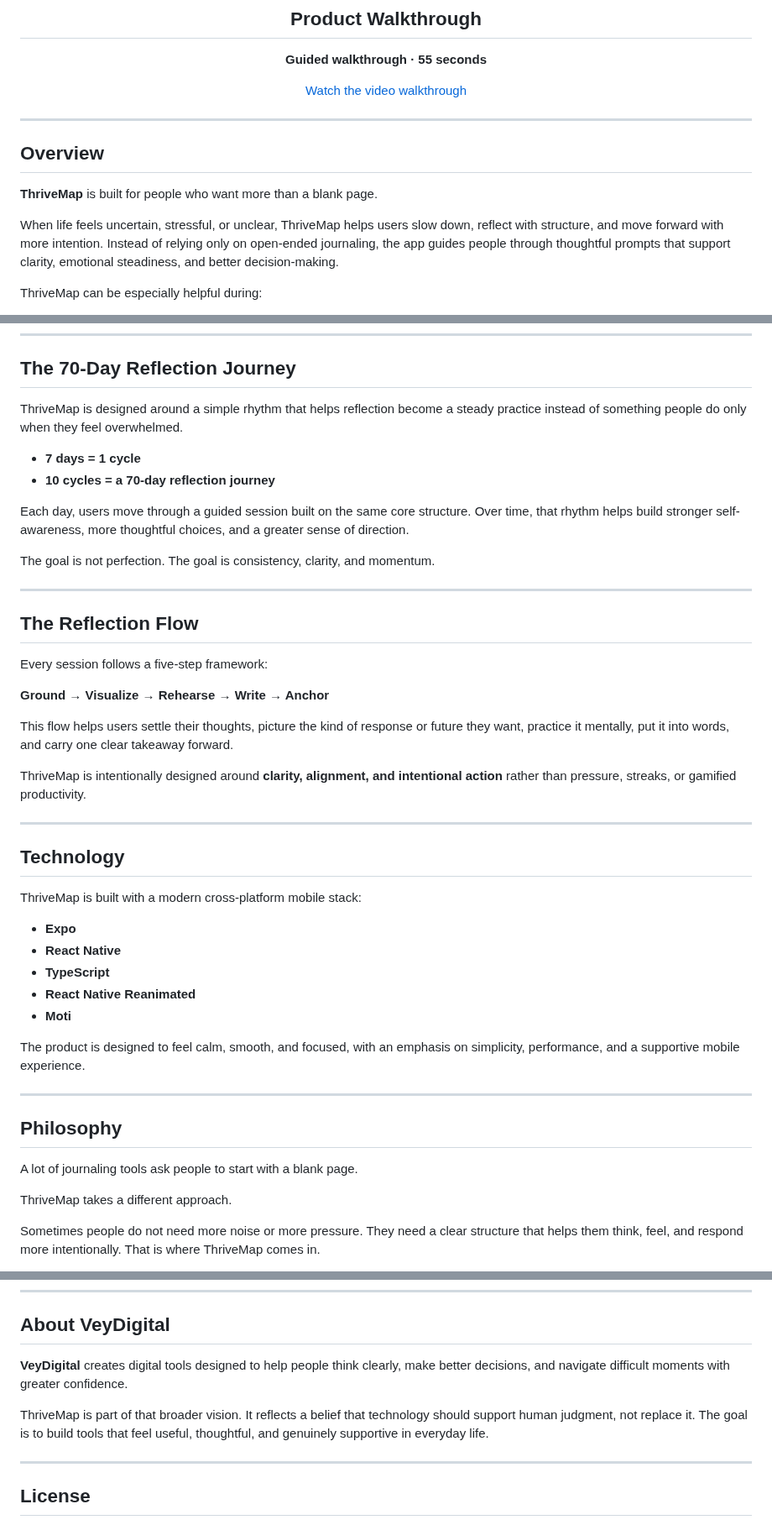
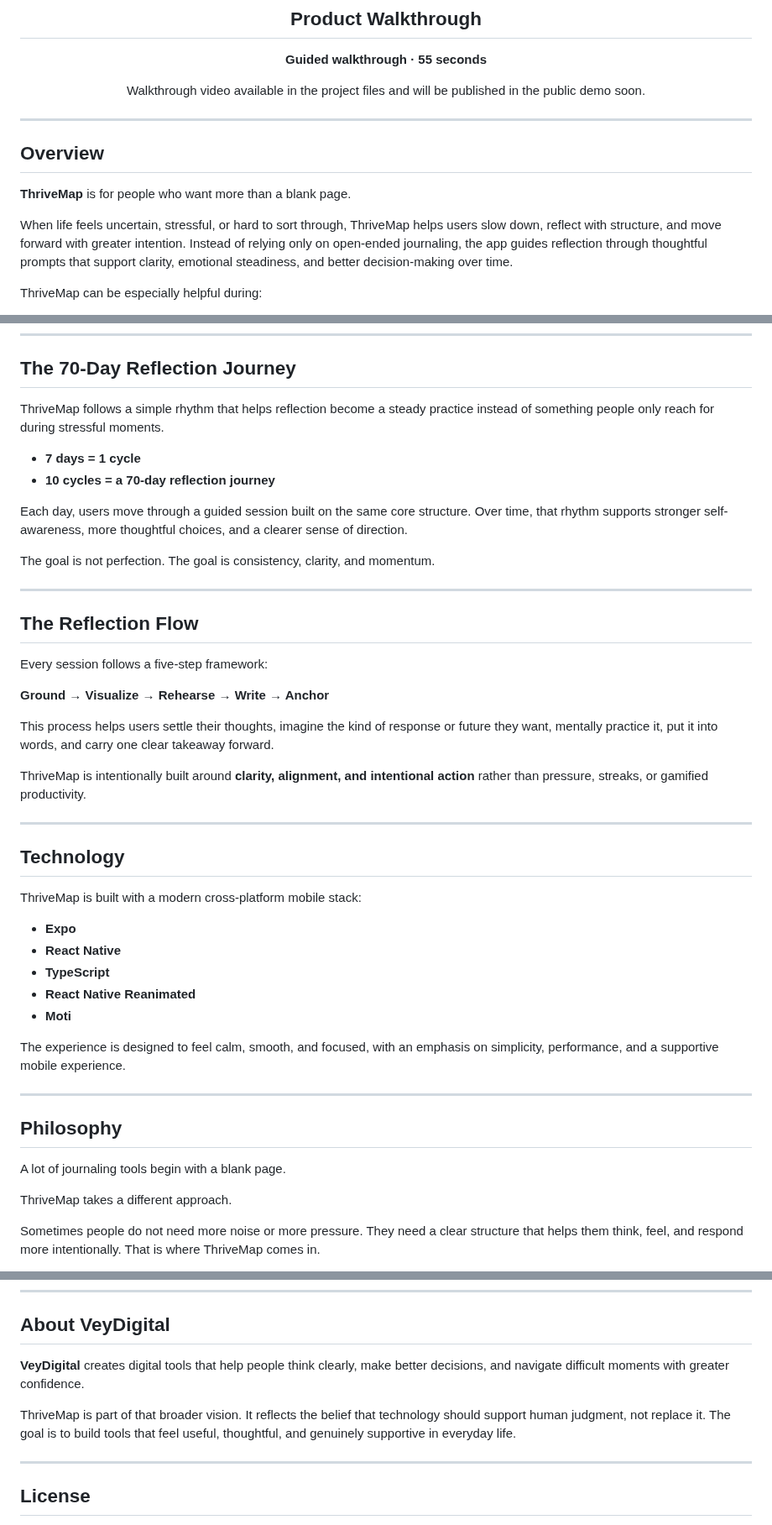
Before and after one commit to Vey-Digital/ThriveMap-Public-, a Markdown page: README.md, 3 parts joined by grey strips. Shown at 84% size. GitHub-like rendering.

```diff
--- a/README.md
+++ b/README.md
@@ -18,7 +18,7 @@ Developed by **VeyDigital**
 
 **Guided walkthrough · 55 seconds**
 
-[Watch the video walkthrough](./assets/demo/ThriveMap_Nav_VeyDamneun_v1.mp4)
+Walkthrough video available in the project files and will be published in the public demo soon.
 
 </div>
 
@@ -26,9 +26,9 @@ Developed by **VeyDigital**
 
 ## Overview
 
-**ThriveMap** is built for people who want more than a blank page.
+**ThriveMap** is for people who want more than a blank page.
 
-When life feels uncertain, stressful, or unclear, ThriveMap helps users slow down, reflect with structure, and move forward with more intention. Instead of relying only on open-ended journaling, the app guides people through thoughtful prompts that support clarity, emotional steadiness, and better decision-making.
+When life feels uncertain, stressful, or hard to sort through, ThriveMap helps users slow down, reflect with structure, and move forward with greater intention. Instead of relying only on open-ended journaling, the app guides reflection through thoughtful prompts that support clarity, emotional steadiness, and better decision-making over time.
 
 ThriveMap can be especially helpful during:
 
@@ -45,12 +45,12 @@ At its core, ThriveMap is about one thing:
 
 ## The 70-Day Reflection Journey
 
-ThriveMap is designed around a simple rhythm that helps reflection become a steady practice instead of something people do only when they feel overwhelmed.
+ThriveMap follows a simple rhythm that helps reflection become a steady practice instead of something people only reach for during stressful moments.
 
 - **7 days = 1 cycle**
 - **10 cycles = a 70-day reflection journey**
 
-Each day, users move through a guided session built on the same core structure. Over time, that rhythm helps build stronger self-awareness, more thoughtful choices, and a greater sense of direction.
+Each day, users move through a guided session built on the same core structure. Over time, that rhythm supports stronger self-awareness, more thoughtful choices, and a clearer sense of direction.
 
 The goal is not perfection. The goal is consistency, clarity, and momentum.
 
@@ -62,9 +62,9 @@ Every session follows a five-step framework:
 
 **Ground → Visualize → Rehearse → Write → Anchor**
 
-This flow helps users settle their thoughts, picture the kind of response or future they want, practice it mentally, put it into words, and carry one clear takeaway forward.
+This process helps users settle their thoughts, imagine the kind of response or future they want, mentally practice it, put it into words, and carry one clear takeaway forward.
 
-ThriveMap is intentionally designed around **clarity, alignment, and intentional action** rather than pressure, streaks, or gamified productivity.
+ThriveMap is intentionally built around **clarity, alignment, and intentional action** rather than pressure, streaks, or gamified productivity.
 
 ---
 
@@ -78,13 +78,13 @@ ThriveMap is built with a modern cross-platform mobile stack:
 - **React Native Reanimated**
 - **Moti**
 
-The product is designed to feel calm, smooth, and focused, with an emphasis on simplicity, performance, and a supportive mobile experience.
+The experience is designed to feel calm, smooth, and focused, with an emphasis on simplicity, performance, and a supportive mobile experience.
 
 ---
 
 ## Philosophy
 
-A lot of journaling tools ask people to start with a blank page.
+A lot of journaling tools begin with a blank page.
 
 ThriveMap takes a different approach.
 
@@ -103,9 +103,9 @@ Over time, those small moments of reflection can lead to meaningful change.
 
 ## About VeyDigital
 
-**VeyDigital** creates digital tools designed to help people think clearly, make better decisions, and navigate difficult moments with greater confidence.
+**VeyDigital** creates digital tools that help people think clearly, make better decisions, and navigate difficult moments with greater confidence.
 
-ThriveMap is part of that broader vision. It reflects a belief that technology should support human judgment, not replace it. The goal is to build tools that feel useful, thoughtful, and genuinely supportive in everyday life.
+ThriveMap is part of that broader vision. It reflects the belief that technology should support human judgment, not replace it. The goal is to build tools that feel useful, thoughtful, and genuinely supportive in everyday life.
 
 ---
 
```
